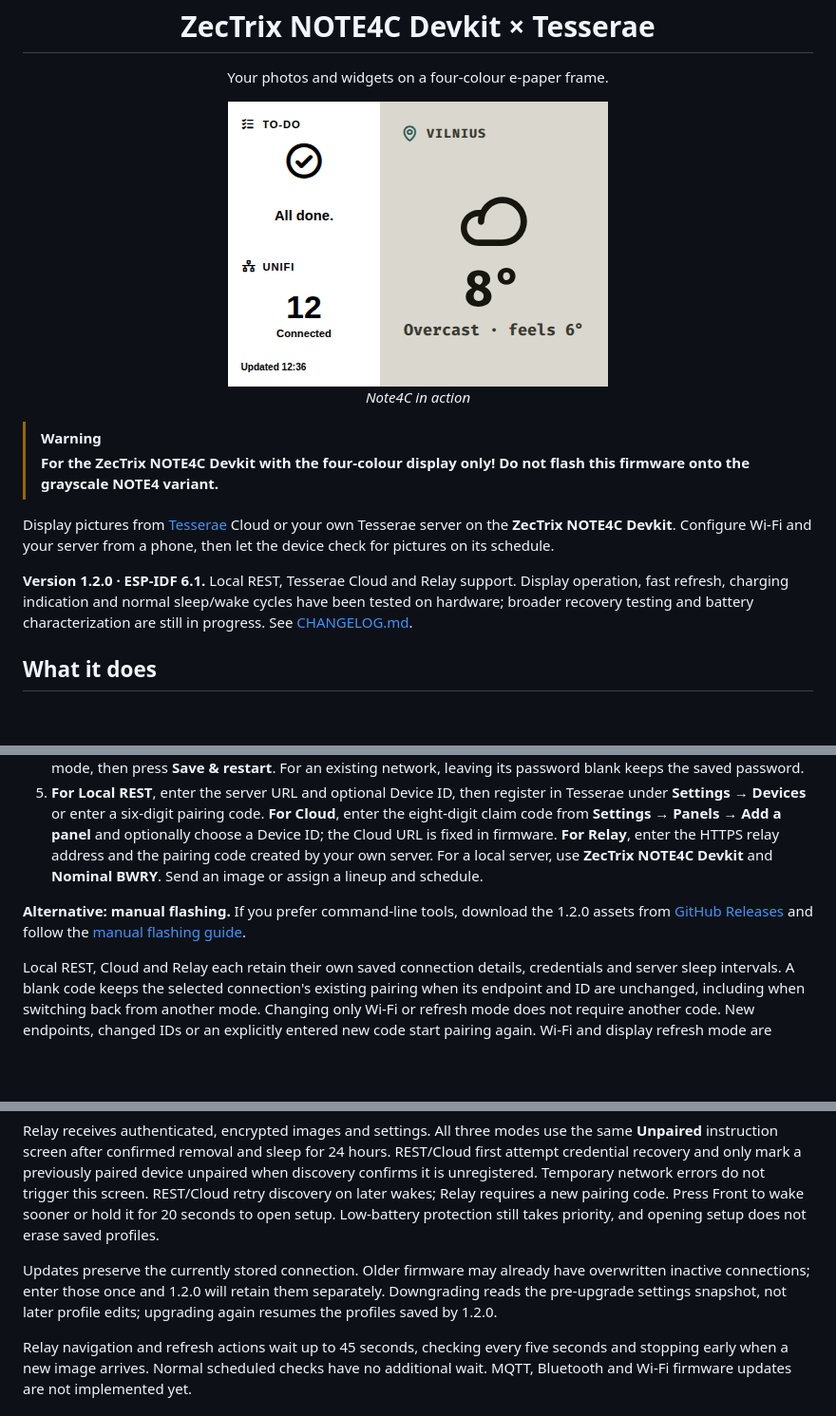
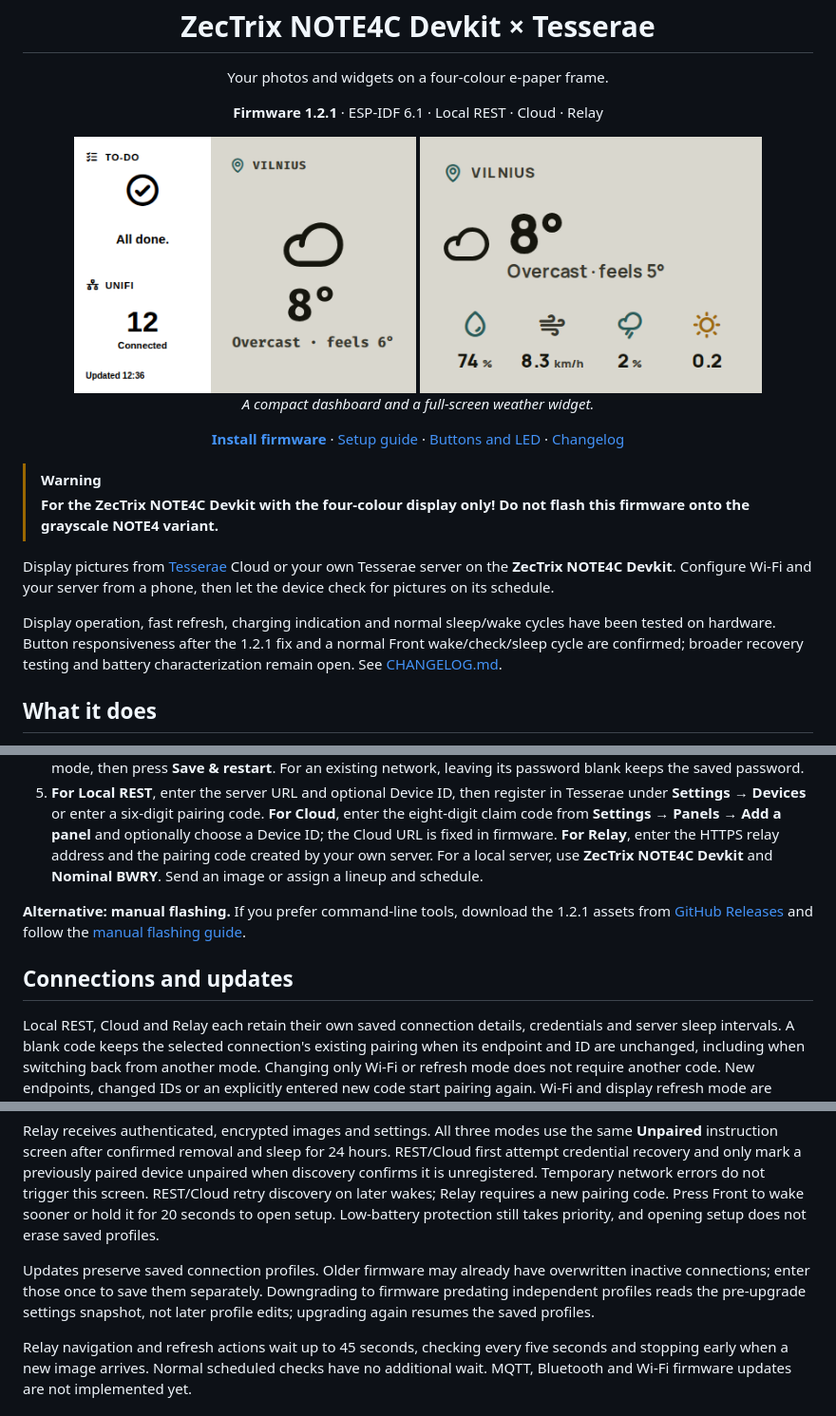
Before and after one commit to varanu5/zectrix-note4c-devkit-tesserae-client, a Markdown page: README.md, 3 parts joined by grey strips. Shown at 95% size. GitHub-like rendering; pictures changed too: screenshots/note4c_weather.png (added); blank space fills up the shorter version.

```diff
--- a/README.md
+++ b/README.md
@@ -5,8 +5,21 @@
 </p>
 
 <p align="center">
-  <img src="screenshots/note4c_title.png" alt="NOTE4C running the firmware"><br>
-  <em>Note4C in action</em>
+  <strong>Firmware 1.2.1</strong> · ESP-IDF 6.1 · Local REST · Cloud · Relay
+</p>
+
+<p align="center">
+  <a href="screenshots/note4c_title.png"><img src="screenshots/note4c_title.png" width="360" alt="Dashboard with a to-do list, connected UniFi clients and current weather"></a>
+  <a href="screenshots/note4c_weather.png"><img src="screenshots/note4c_weather.png" width="360" alt="Full-screen weather widget with temperature, conditions, humidity, wind and precipitation"></a>
+  <br>
+  <em>A compact dashboard and a full-screen weather widget.</em>
+</p>
+
+<p align="center">
+  <a href="https://note4ctesserae.pages.dev"><strong>Install firmware</strong></a> ·
+  <a href="#install-and-set-up">Setup guide</a> ·
+  <a href="#buttons-and-led">Buttons and LED</a> ·
+  <a href="CHANGELOG.md">Changelog</a>
 </p>
 
 > [!WARNING]
@@ -14,7 +27,7 @@
 
 Display pictures from [Tesserae](https://github.com/dmellok/tesserae) Cloud or your own Tesserae server on the **ZecTrix NOTE4C Devkit**. Configure Wi-Fi and your server from a phone, then let the device check for pictures on its schedule.
 
-**Version 1.2.0 · ESP-IDF 6.1.** Local REST, Tesserae Cloud and Relay support. Display operation, fast refresh, charging indication and normal sleep/wake cycles have been tested on hardware; broader recovery testing and battery characterization are still in progress. See [CHANGELOG.md](CHANGELOG.md).
+Display operation, fast refresh, charging indication and normal sleep/wake cycles have been tested on hardware. Button responsiveness after the 1.2.1 fix and a normal Front wake/check/sleep cycle are confirmed; broader recovery testing and battery characterization remain open. See [CHANGELOG.md](CHANGELOG.md).
 
 ## What it does
 
@@ -42,7 +55,9 @@ Display pictures from [Tesserae](https://github.com/dmellok/tesserae) Cloud or y
 4. **Enter Wi-Fi details**, choose Local REST, Cloud or Relay, complete its connection details and choose a refresh mode, then press **Save & restart**. For an existing network, leaving its password blank keeps the saved password.
 5. **For Local REST**, enter the server URL and optional Device ID, then register in Tesserae under **Settings → Devices** or enter a six-digit pairing code. **For Cloud**, enter the eight-digit claim code from **Settings → Panels → Add a panel** and optionally choose a Device ID; the Cloud URL is fixed in firmware. **For Relay**, enter the HTTPS relay address and the pairing code created by your own server. For a local server, use **ZecTrix NOTE4C Devkit** and **Nominal BWRY**. Send an image or assign a lineup and schedule.
 
-**Alternative: manual flashing.** If you prefer command-line tools, download the 1.2.0 assets from [GitHub Releases](https://github.com/varanu5/zectrix-note4c-devkit-tesserae-client/releases) and follow the [manual flashing guide](FLASHING.md#flash-manually).
+**Alternative: manual flashing.** If you prefer command-line tools, download the 1.2.1 assets from [GitHub Releases](https://github.com/varanu5/zectrix-note4c-devkit-tesserae-client/releases) and follow the [manual flashing guide](FLASHING.md#flash-manually).
+
+## Connections and updates
 
 Local REST, Cloud and Relay each retain their own saved connection details, credentials and server sleep intervals. A blank code keeps the selected connection's existing pairing when its endpoint and ID are unchanged, including when switching back from another mode. Changing only Wi-Fi or refresh mode does not require another code. New endpoints, changed IDs or an explicitly entered new code start pairing again. Wi-Fi and display refresh mode are shared.
 
@@ -50,7 +65,7 @@ The setup header shows the saved device ID, connection, endpoint, firmware versi
 
 Relay receives authenticated, encrypted images and settings. All three modes use the same **Unpaired** instruction screen after confirmed removal and sleep for 24 hours. REST/Cloud first attempt credential recovery and only mark a previously paired device unpaired when discovery confirms it is unregistered. Temporary network errors do not trigger this screen. REST/Cloud retry discovery on later wakes; Relay requires a new pairing code. Press Front to wake sooner or hold it for 20 seconds to open setup. Low-battery protection still takes priority, and opening setup does not erase saved profiles.
 
-Updates preserve the currently stored connection. Older firmware may already have overwritten inactive connections; enter those once and 1.2.0 will retain them separately. Downgrading reads the pre-upgrade settings snapshot, not later profile edits; upgrading again resumes the profiles saved by 1.2.0.
+Updates preserve saved connection profiles. Older firmware may already have overwritten inactive connections; enter those once to save them separately. Downgrading to firmware predating independent profiles reads the pre-upgrade settings snapshot, not later profile edits; upgrading again resumes the saved profiles.
 
 Relay navigation and refresh actions wait up to 45 seconds, checking every five seconds and stopping early when a new image arrives. Normal scheduled checks have no additional wait. MQTT, Bluetooth and Wi-Fi firmware updates are not implemented yet.
 
```
Also changed, not shown: other parts of README.md (+2 -0 lines), CHANGELOG.md (+5 -0 lines), FLASHING.md (+2 -2 lines), 2 other files.
